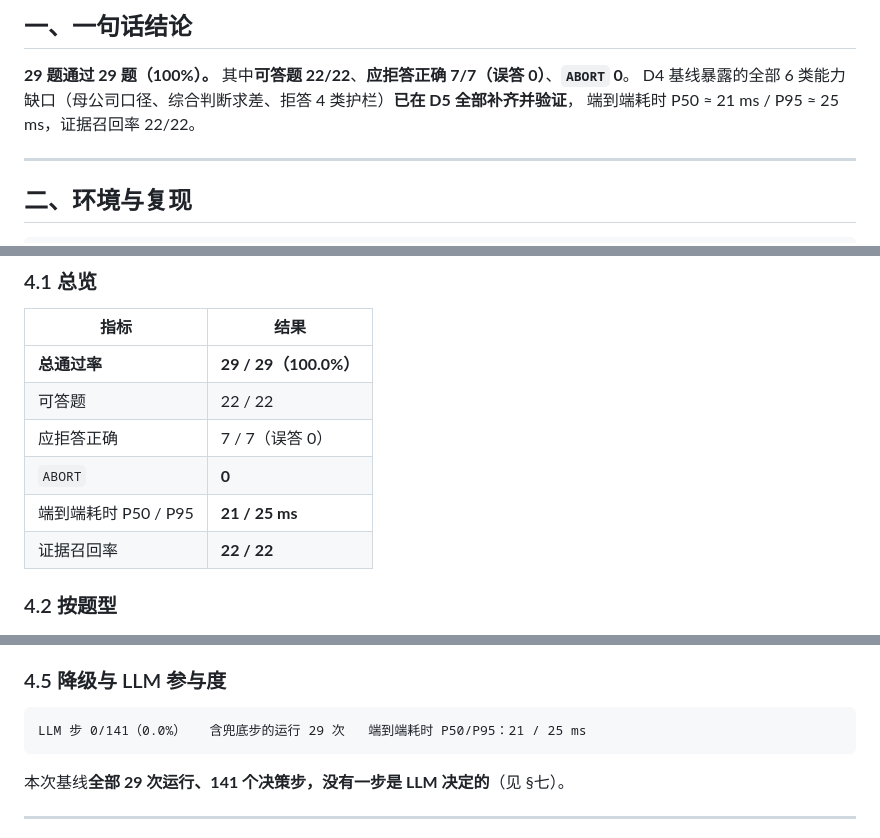
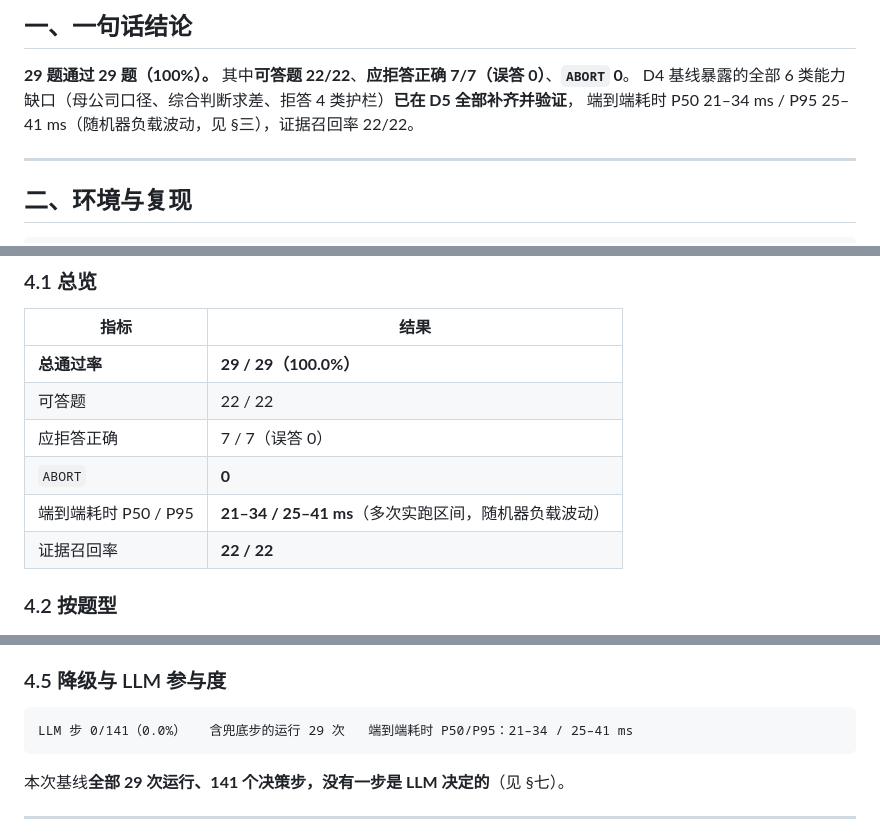
Before and after one commit to Zhshao11/VeriFin, a Markdown page: docs/评测基线-v1.0.md, 3 parts joined by grey strips. GitHub-like rendering.

Commit message:
docs: 评测基线延迟指标改为实跑区间，不把单次采样当稳定指标
原写 P50/P95 = 21/25ms 是单次采样值。本轮复跑得 34.4/40.7ms，
说明该指标随机器负载波动 → 改为区间 21–34 / 25–41 ms 并注明。

````diff
--- a/docs/评测基线-v1.0.md
+++ b/docs/评测基线-v1.0.md
@@ -11,7 +11,7 @@
 **29 题通过 29 题（100%）。**
 其中**可答题 22/22**、**应拒答正确 7/7（误答 0）**、**`ABORT` 0**。
 D4 基线暴露的全部 6 类能力缺口（母公司口径、综合判断求差、拒答 4 类护栏）**已在 D5 全部补齐并验证**，
-端到端耗时 P50 ≈ 21 ms / P95 ≈ 25 ms，证据召回率 22/22。
+端到端耗时 P50 21–34 ms / P95 25–41 ms（随机器负载波动，见 §三），证据召回率 22/22。
 
 ---
 
@@ -64,7 +64,7 @@ D4 基线暴露的全部 6 类能力缺口（母公司口径、综合判断求
 | 可答题 | 22 / 22 |
 | 应拒答正确 | 7 / 7（误答 0） |
 | `ABORT` | **0** |
-| 端到端耗时 P50 / P95 | **21 / 25 ms** |
+| 端到端耗时 P50 / P95 | **21–34 / 25–41 ms**（多次实跑区间，随机器负载波动） |
 | 证据召回率 | **22 / 22** |
 
 ### 4.2 按题型
@@ -98,7 +98,7 @@ D5 给 chunk 加了报表口径标签后，合并 / 母公司两套数值各自
 ### 4.5 降级与 LLM 参与度
 
 ```
-LLM 步 0/141（0.0%）   含兜底步的运行 29 次   端到端耗时 P50/P95：21 / 25 ms
+LLM 步 0/141（0.0%）   含兜底步的运行 29 次   端到端耗时 P50/P95：21–34 / 25–41 ms
 ```
 
 本次基线**全部 29 次运行、141 个决策步，没有一步是 LLM 决定的**（见 §七）。
````
